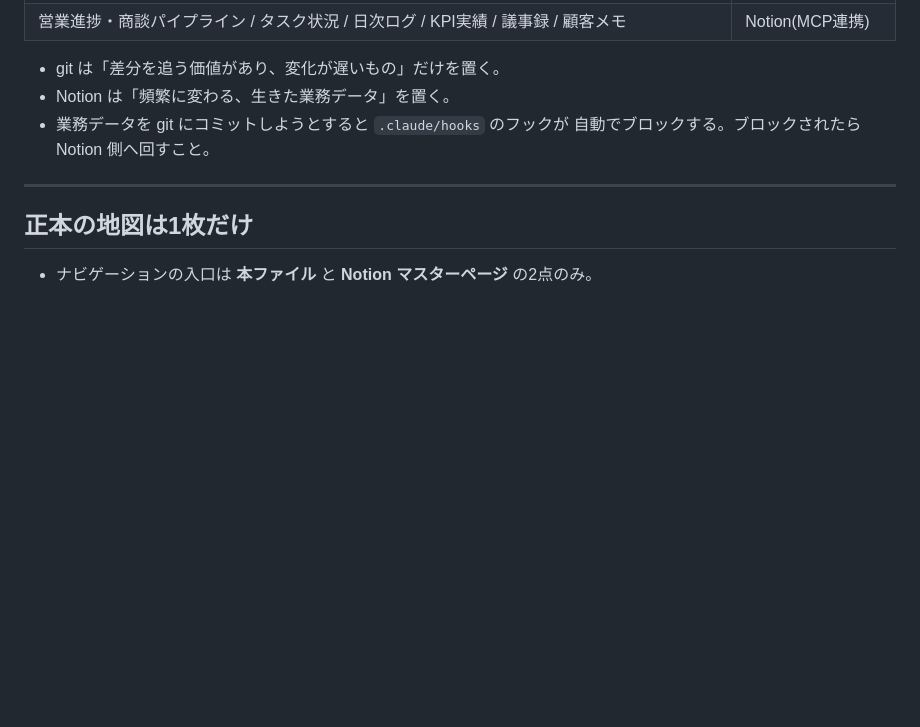
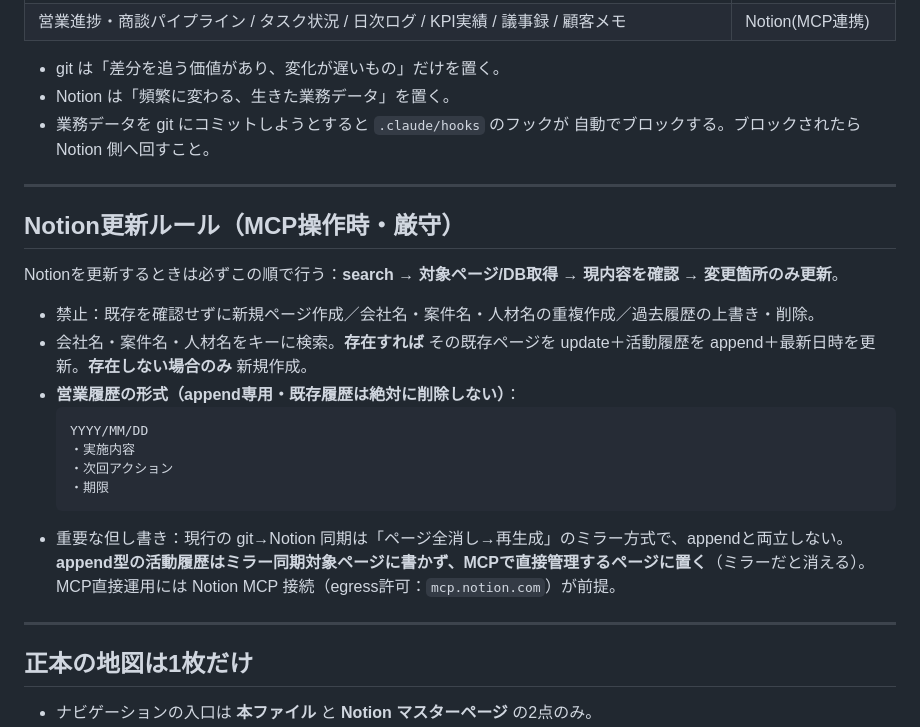
Before and after one commit to ktakahashi7755-creator/its-company-os, a Markdown page: CLAUDE.md, the part around the change. Drawn GitHub-style; blank space fills up the shorter version.

Commit message:
charter: add Notion update protocol (search-first, append-only history, no overwrite)
Co-Authored-By: Claude Opus 4.8 <noreply@anthropic.com>
Claude-Session: https://claude.ai/code/session_01HMVYmKfHZQRM8cd4wVpBhh

````diff
--- a/CLAUDE.md
+++ b/CLAUDE.md
@@ -29,6 +29,23 @@
 - Notion は「頻繁に変わる、生きた業務データ」を置く。
 - 業務データを git にコミットしようとすると `.claude/hooks` のフックが
   自動でブロックする。ブロックされたら Notion 側へ回すこと。
+
+---
+
+## Notion更新ルール（MCP操作時・厳守）
+
+Notionを更新するときは必ずこの順で行う：**search → 対象ページ/DB取得 → 現内容を確認 → 変更箇所のみ更新**。
+
+- 禁止：既存を確認せずに新規ページ作成／会社名・案件名・人材名の重複作成／過去履歴の上書き・削除。
+- 会社名・案件名・人材名をキーに検索。**存在すれば** その既存ページを update＋活動履歴を append＋最新日時を更新。**存在しない場合のみ** 新規作成。
+- **営業履歴の形式（append専用・既存履歴は絶対に削除しない）**：
+  ```
+  YYYY/MM/DD
+  ・実施内容
+  ・次回アクション
+  ・期限
+  ```
+- 重要な但し書き：現行の git→Notion 同期は「ページ全消し→再生成」のミラー方式で、appendと両立しない。**append型の活動履歴はミラー同期対象ページに書かず、MCPで直接管理するページに置く**（ミラーだと消える）。MCP直接運用には Notion MCP 接続（egress許可：`mcp.notion.com`）が前提。
 
 ---
 
````
